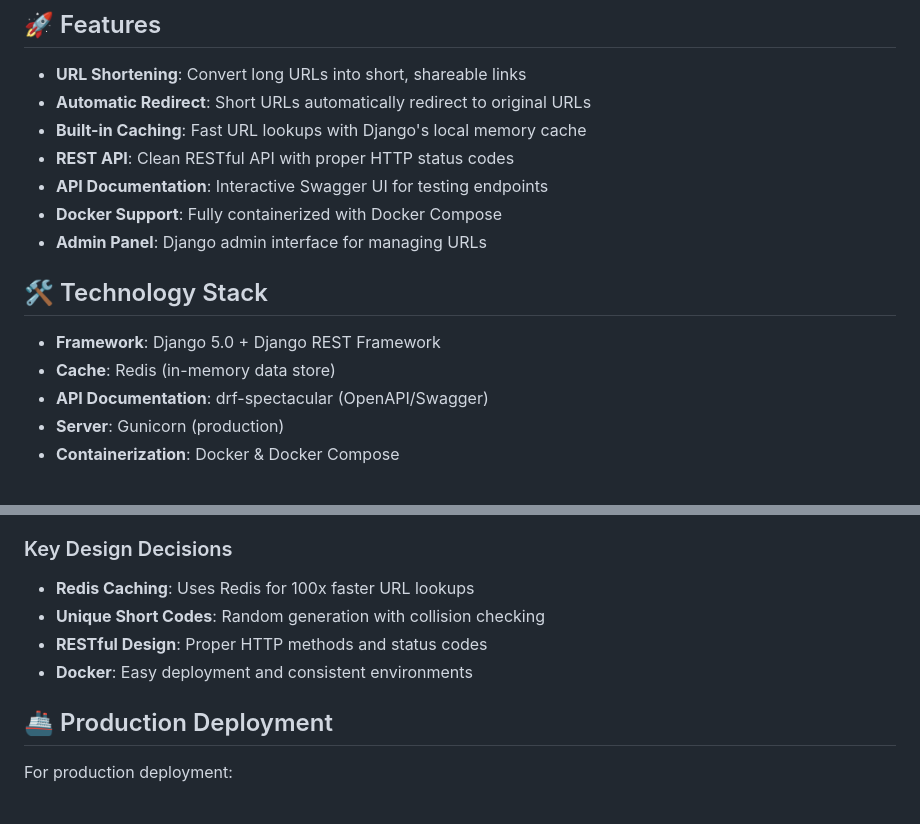
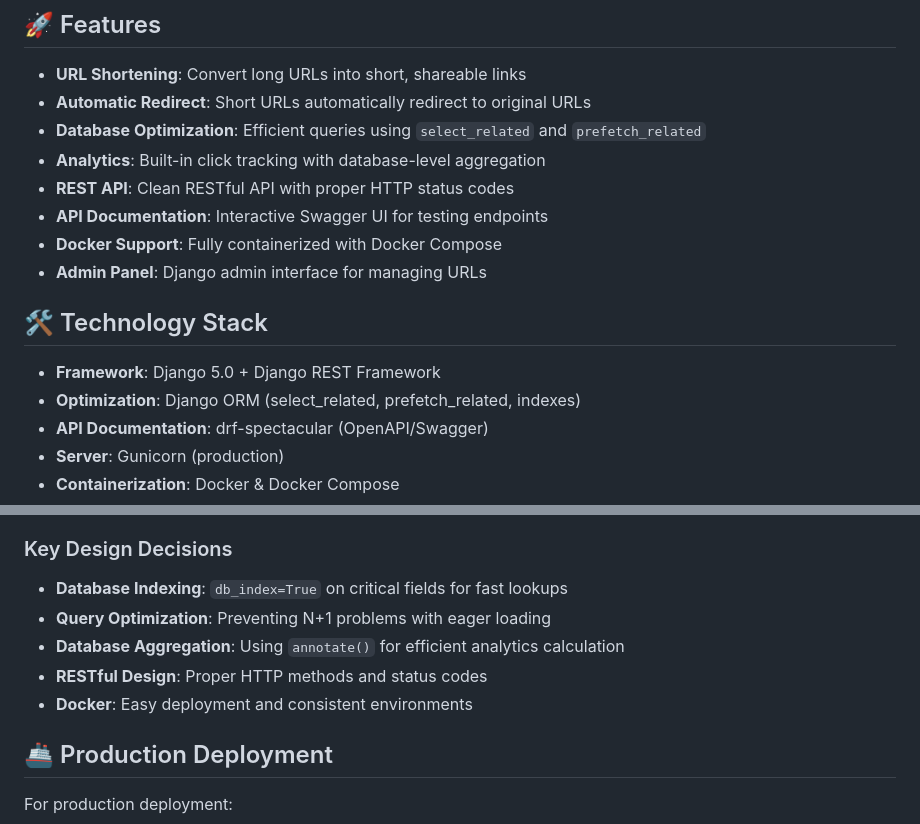
Before and after one commit to Ishimwediane/Labs, a Markdown page: module6/url/README.md, 2 parts joined by grey strips. GitHub-like rendering.

Commit message:
docs:updating readme

```diff
--- a/module6/url/README.md
+++ b/module6/url/README.md
@@ -6,7 +6,8 @@ A simple, beginner-friendly URL shortener microservice built with Django REST Fr
 
 - **URL Shortening**: Convert long URLs into short, shareable links
 - **Automatic Redirect**: Short URLs automatically redirect to original URLs
-- **Built-in Caching**: Fast URL lookups with Django's local memory cache
+- **Database Optimization**: Efficient queries using `select_related` and `prefetch_related`
+- **Analytics**: Built-in click tracking with database-level aggregation
 - **REST API**: Clean RESTful API with proper HTTP status codes
 - **API Documentation**: Interactive Swagger UI for testing endpoints
 - **Docker Support**: Fully containerized with Docker Compose
@@ -15,7 +16,7 @@ A simple, beginner-friendly URL shortener microservice built with Django REST Fr
 ## 🛠️ Technology Stack
 
 - **Framework**: Django 5.0 + Django REST Framework
-- **Cache**: Redis (in-memory data store)
+- **Optimization**: Django ORM (select_related, prefetch_related, indexes)
 - **API Documentation**: drf-spectacular (OpenAPI/Swagger)
 - **Server**: Gunicorn (production)
 - **Containerization**: Docker & Docker Compose
@@ -192,10 +193,12 @@ python manage.py migrate
 5. When user visits short URL, Redis provides instant redirect
 
 ### Key Design Decisions
-- **Redis Caching**: Uses Redis for 100x faster URL lookups
-- **Unique Short Codes**: Random generation with collision checking
+- **Database Indexing**: `db_index=True` on critical fields for fast lookups
+- **Query Optimization**: Preventing N+1 problems with eager loading
+- **Database Aggregation**: Using `annotate()` for efficient analytics calculation
 - **RESTful Design**: Proper HTTP methods and status codes
 - **Docker**: Easy deployment and consistent environments
+
 
 ## 🚢 Production Deployment
 
```
